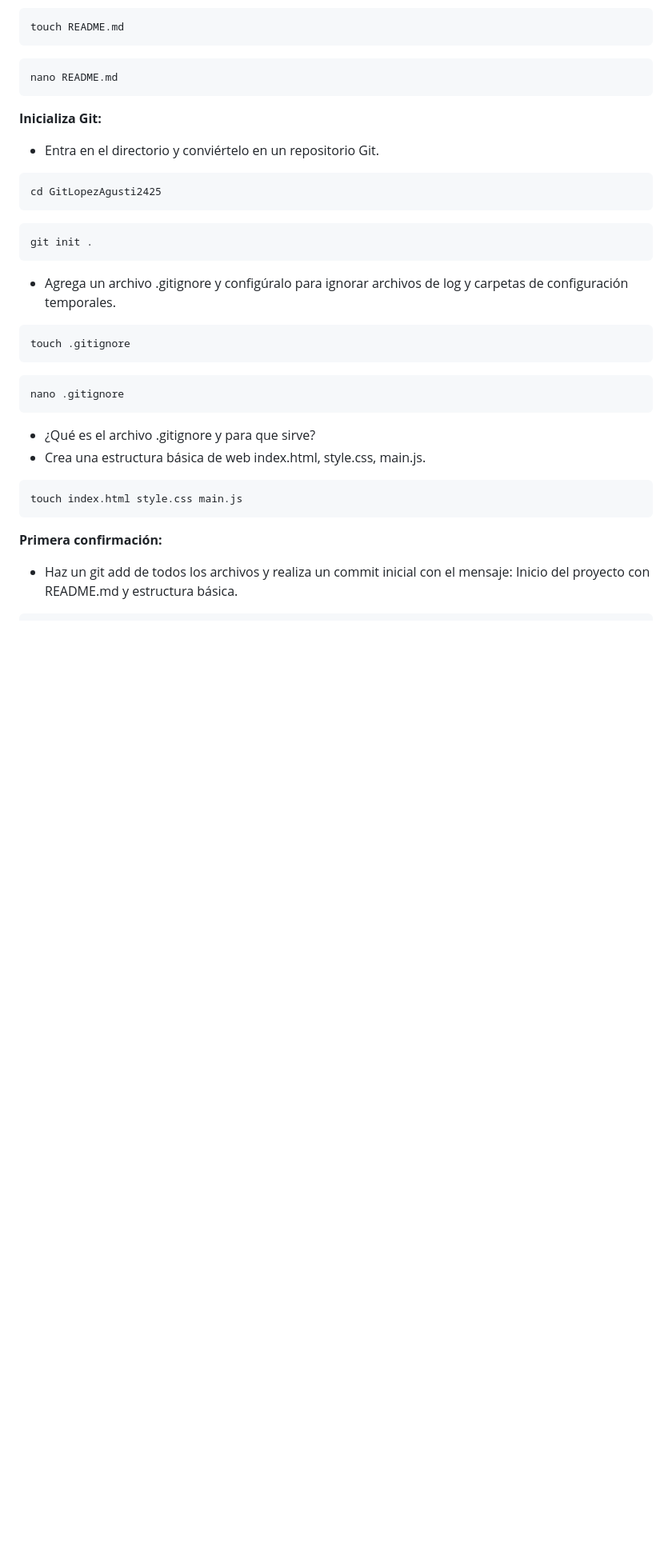
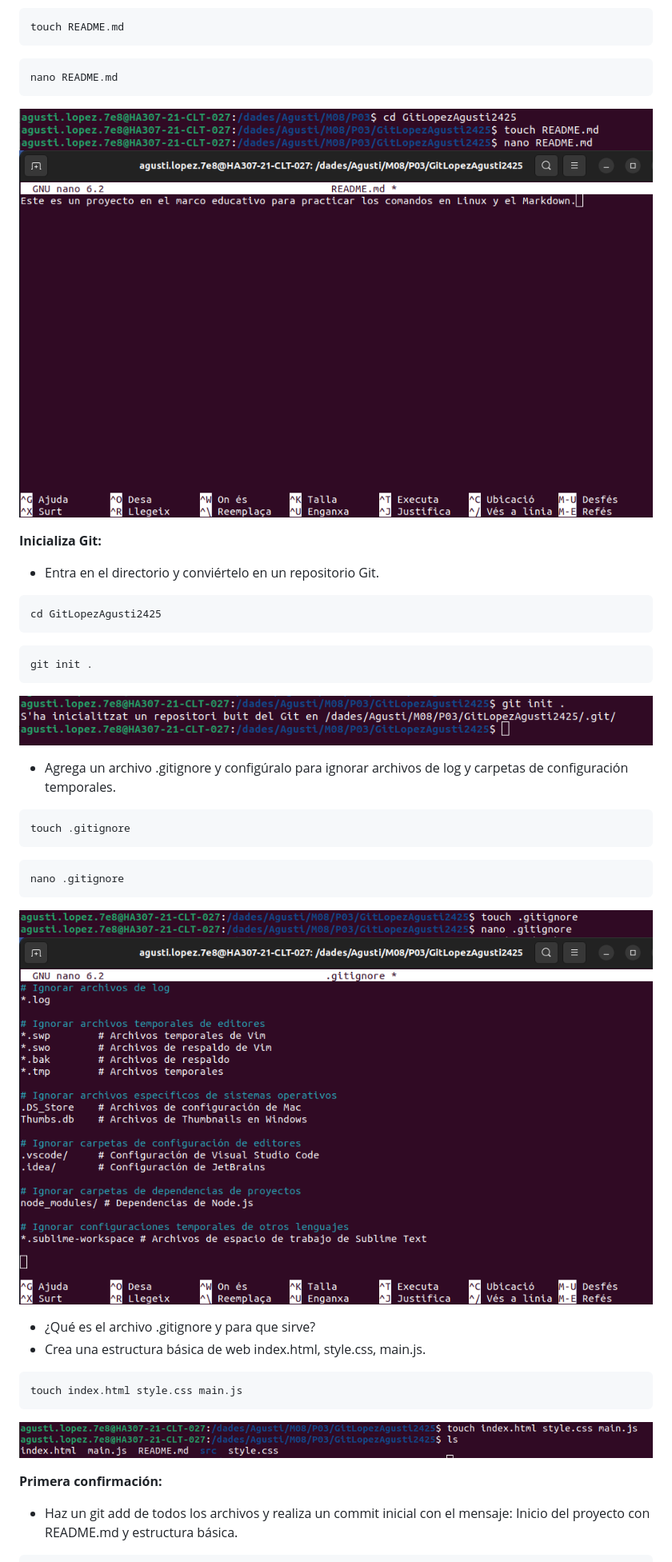
Before and after one commit to agustilopz/m08-p03, a Markdown page: README.md, the part around one of its changes. Shown at 80% size. Drawn GitHub-style; blank space fills up the shorter version.

````diff
--- a/README.md
+++ b/README.md
@@ -18,6 +18,8 @@ touch README.md
 ```bash
 nano README.md
 ```
+![Imagen 2](img/img2.png)
+![Imagen 2.2.](img/img2.2.png)
 
 **Inicializa Git:**
 - Entra en el directorio y conviértelo en un repositorio Git.
@@ -27,6 +29,7 @@ cd GitLopezAgusti2425
 ```bash
 git init .
 ```
+![Imagen 3](img/img3.png)
 - Agrega un archivo .gitignore y configúralo para ignorar archivos de log y carpetas de configuración temporales.
 ```bash
 touch .gitignore
@@ -34,11 +37,14 @@ touch .gitignore
 ```bash
 nano .gitignore
 ```
+![Imagen 4](img/img4.png)
+![Imagen 4.2](img/img4.2.png)
 - ¿Qué es el archivo .gitignore y para que sirve?
 - Crea una estructura básica de web index.html, style.css, main.js.
 ```bash
 touch index.html style.css main.js
 ```
+![Imagen 5](img/img5.png)
 
 
 **Primera confirmación:**
````
Also changed, not shown: other parts of README.md (+16 -0 lines).
